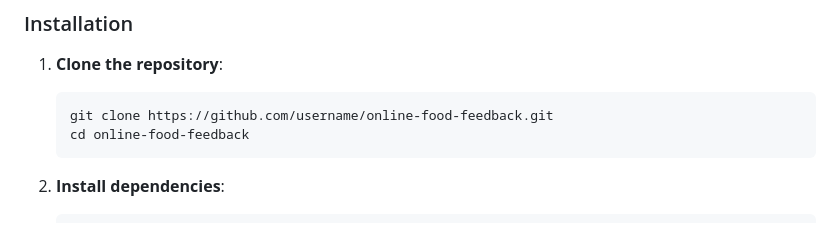
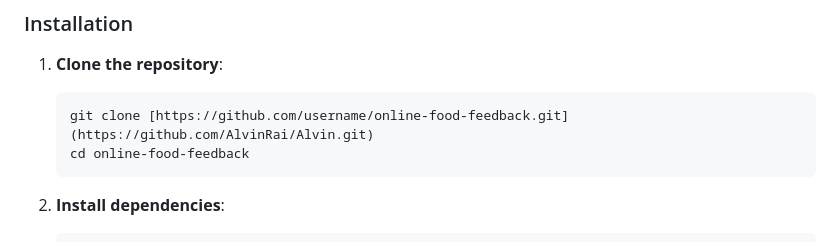
Before and after one commit to AlvinRai/Alvin, a Markdown page: README.md, the part around the change. Drawn GitHub-style.

````diff
--- a/README.md
+++ b/README.md
@@ -13,7 +13,7 @@ This is a Streamlit application for predicting customer feedback on online food
 
 1. **Clone the repository**:
     ```bash
-    git clone https://github.com/username/online-food-feedback.git
+    git clone [https://github.com/username/online-food-feedback.git](https://github.com/AlvinRai/Alvin.git)
     cd online-food-feedback
     ```
 
````
